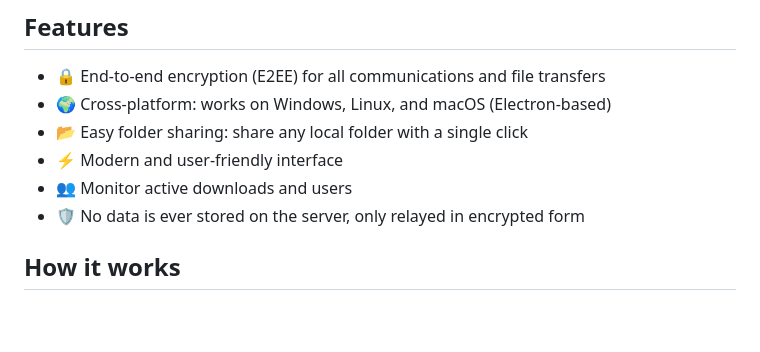
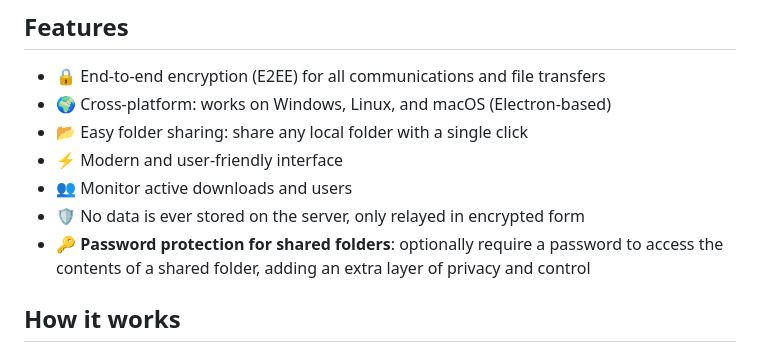
Before and after one commit to Ciao121/reachmyfiles, a Markdown page: README.md, the part around the change. GitHub-like rendering; blank space fills up the shorter version.

```diff
--- a/README.md
+++ b/README.md
@@ -13,6 +13,7 @@ Project website: https://reachmyfiles.com
 - ⚡ Modern and user-friendly interface
 - 👥 Monitor active downloads and users
 - 🛡️ No data is ever stored on the server, only relayed in encrypted form
+- 🔑 **Password protection for shared folders**: optionally require a password to access the contents of a shared folder, adding an extra layer of privacy and control
 
 ## How it works
 
```
